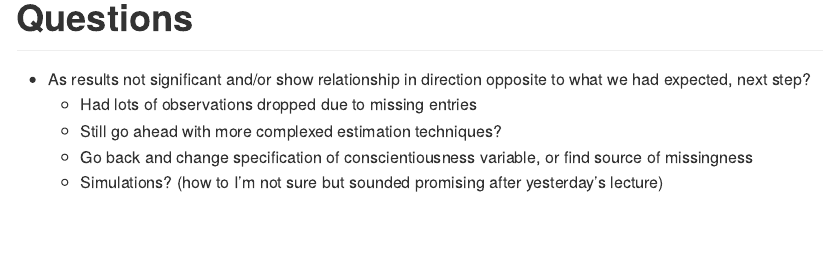
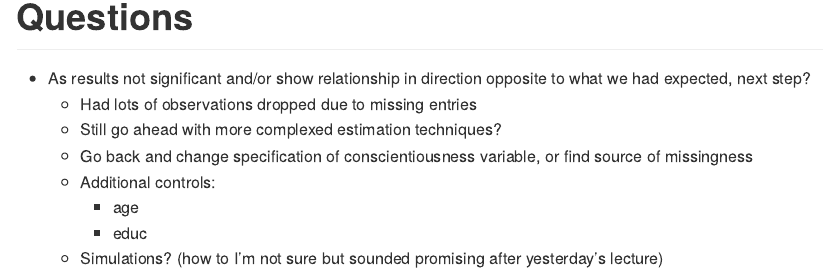
Before and after one commit to mattthomo/Thesis_data_work, an R Markdown document (Meeting_notes/Meeting_01_08_2025.Rmd): the page in a window 1100 px wide, from 1680 px down before the commit and from 1660 px down after it, so that both start at the same text. The pictures show the output file Meeting_notes/Meeting_01_08_2025.md that the author committed with the source, drawn offline in the style of GitHub.

Commit message:
Meeting notes

```diff
--- a/Meeting_notes/Meeting_01_08_2025.Rmd
+++ b/Meeting_notes/Meeting_01_08_2025.Rmd
@@ -50,4 +50,7 @@ tab2 %>% kable(format = "html",
     - Had lots of observations dropped due to missing entries
     - Still go ahead with more complexed estimation techniques?
     - Go back and change specification of conscientiousness variable, or find source of missingness
+    - Additional controls:
+        - age
+        - educ
     - Simulations? (how to I'm not sure but sounded promising after yesterday's lecture)
```
Also changed, not shown: Meeting_notes/Meeting_01_08_2025.md, Meeting_notes/Meeting_01_08_2025.Rmd (2 more changed lines).
